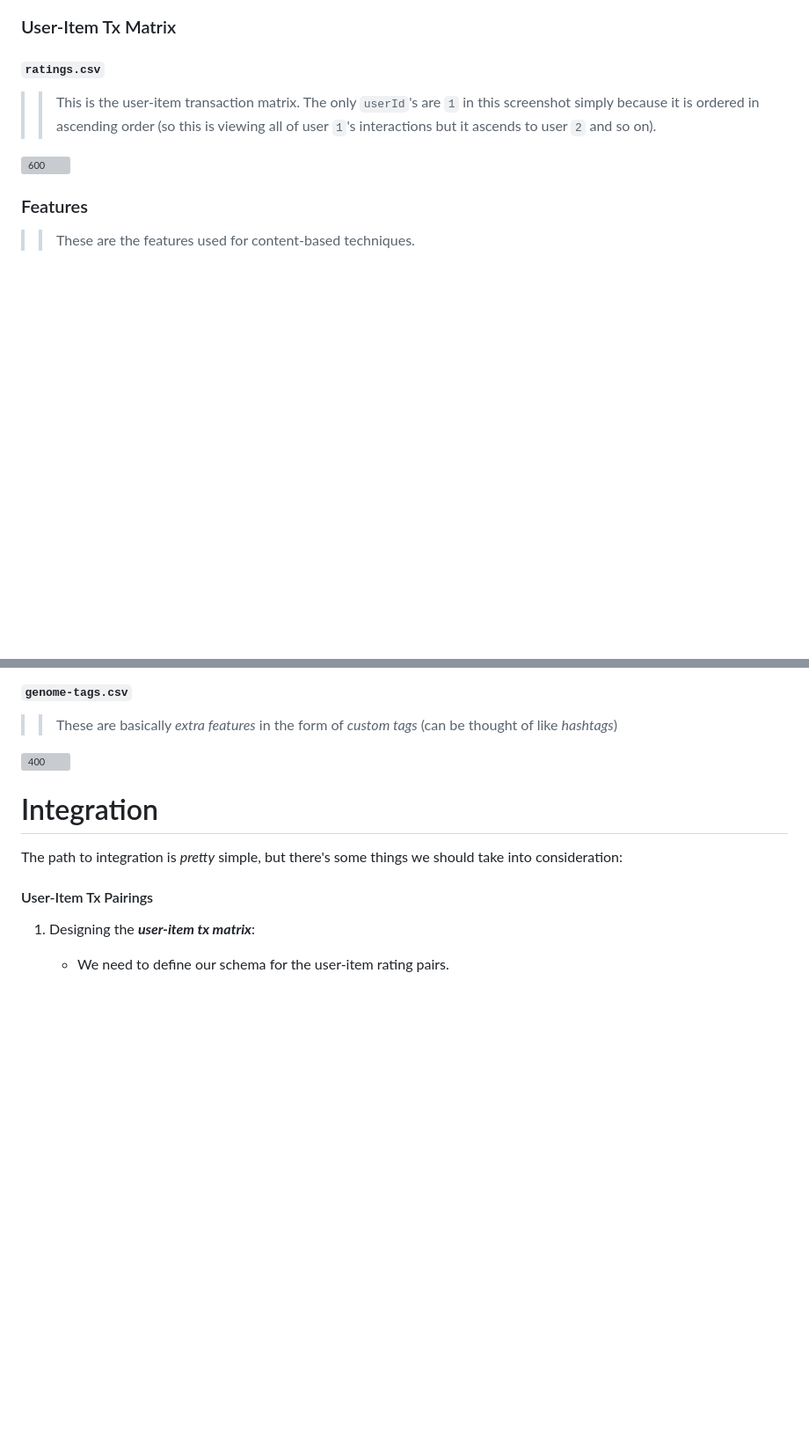
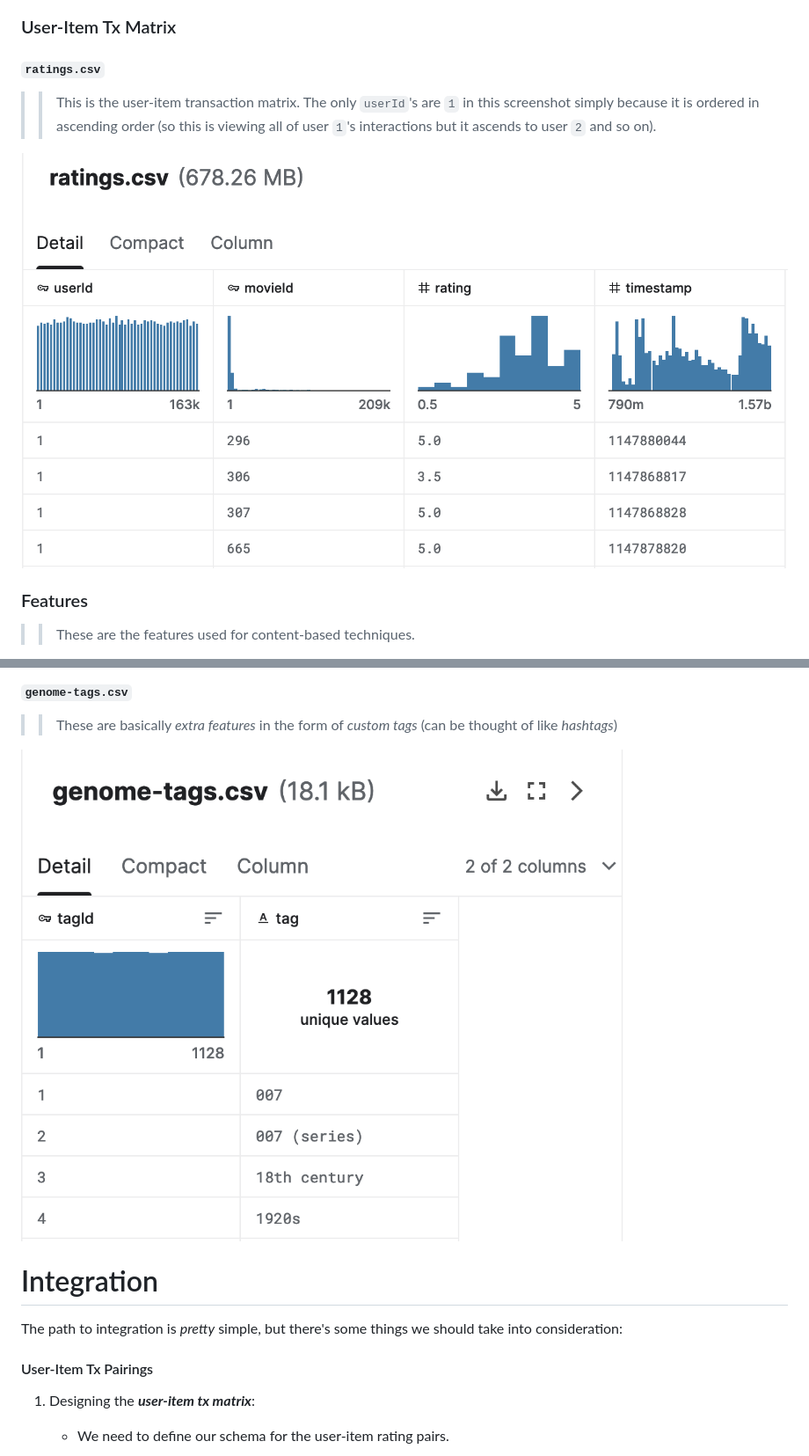
Before and after one commit to phasewalk1/Carme, a Markdown page: README.md, 2 parts joined by grey strips. Shown: that part at 88% size. Drawn GitHub-style; pictures changed too: doc/fig/Screenshot 2023-07-01 at 19.38.54.png (added), doc/fig/Screenshot 2023-07-01 at 19.53.10.png (added); blank space fills up the shorter version; grey boxes are pictures that could not be loaded.

Commit message:
figs

```diff
--- a/README.md
+++ b/README.md
@@ -47,7 +47,7 @@ The experiments involved in his thesis use datasets that are pretty similar to w
  >  >
  >  > This is the user-item transaction matrix. The only `userId`'s are `1` in this screenshot simply because it is ordered in ascending order (so this is viewing all of user `1`'s interactions but it ascends to user `2` and so on).
 
-![600](Screenshot%202023-07-01%20at%2019.38.54.png)
+![600](doc/fig/Screenshot%202023-07-01%20at%2019.38.54.png)
 
 ### Features
 
@@ -72,7 +72,7 @@ For our application, we can simplify this by providing a single *metadata.csv* d
  >  >
  >  > These are basically *extra features* in the form of *custom tags* (can be thought of like *hashtags*)
 
-![400](Screenshot%202023-07-01%20at%2019.53.10.png)
+![400](doc/fig/Screenshot%202023-07-01%20at%2019.53.10.png)
 
 # Integration
 
```
